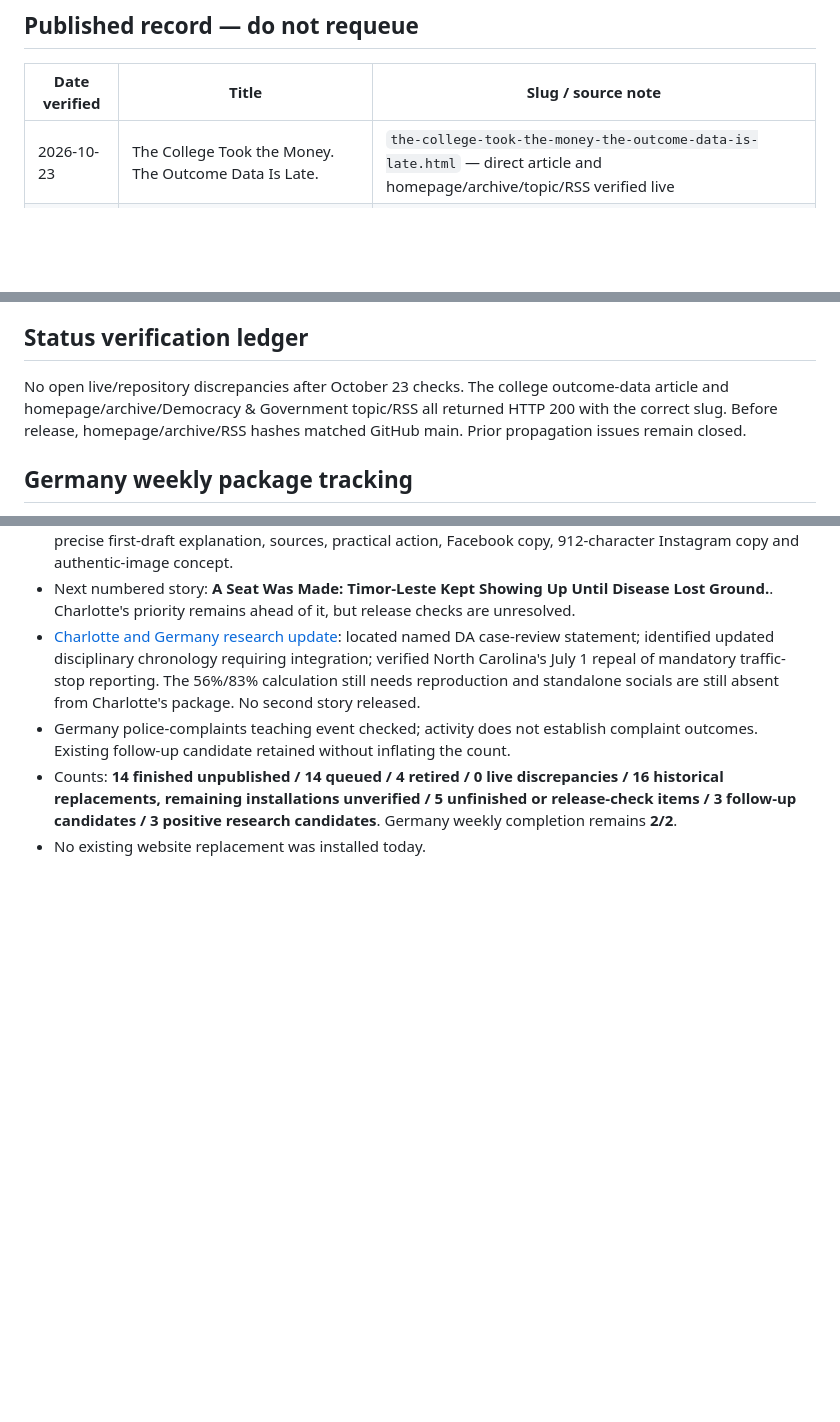
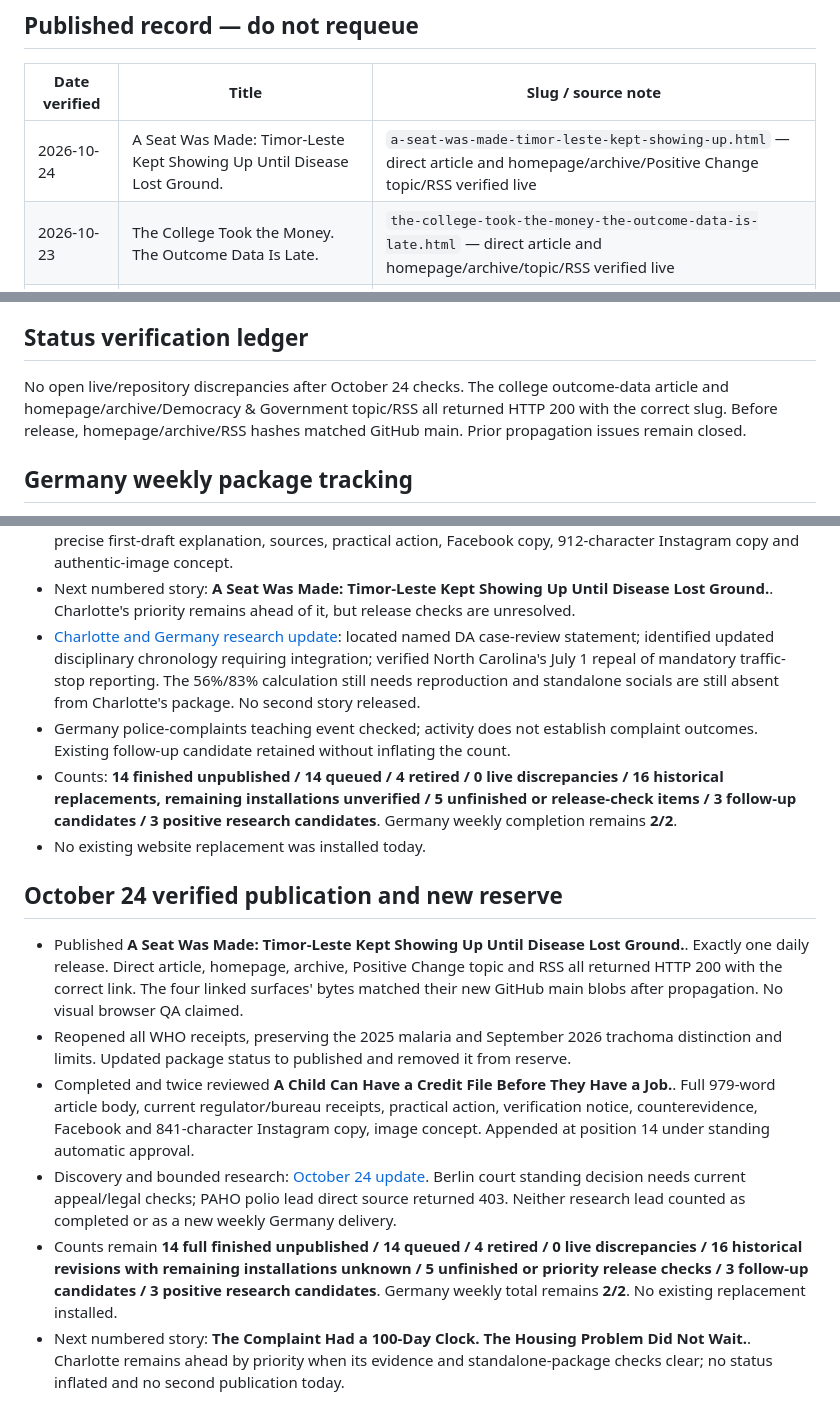
Before and after one commit to themissingseat-stack/the-missing-seat, a Markdown page: TMS_DAILY_EDITORIAL_QUEUE.md, 3 parts joined by grey strips. Drawn GitHub-style; blank space fills up the shorter version.

Commit message:
Update master ledger after October 24 verified release and new package

```diff
--- a/TMS_DAILY_EDITORIAL_QUEUE.md
+++ b/TMS_DAILY_EDITORIAL_QUEUE.md
@@ -68,6 +68,7 @@ Every **Full TMS Editorial Joe Package** must ensure that an ordinary reader fin
 
 | Date verified | Title | Slug / source note |
 |---|---|---|
+| 2026-10-24 | A Seat Was Made: Timor-Leste Kept Showing Up Until Disease Lost Ground. | `a-seat-was-made-timor-leste-kept-showing-up.html` — direct article and homepage/archive/Positive Change topic/RSS verified live |
 | 2026-10-23 | The College Took the Money. The Outcome Data Is Late. | `the-college-took-the-money-the-outcome-data-is-late.html` — direct article and homepage/archive/topic/RSS verified live |
 | 2026-10-22 | The Gap Is Not Just Pay. It Is Who Gets Time, Care, and Power. | `the-gap-is-not-just-pay-it-is-who-gets-time-care-and-power.html` — direct article and homepage/archive/topic/RSS verified live |
 | 2026-10-21 | The Disability Hiring Duty Stayed. The Audits Stopped. | `the-disability-hiring-duty-stayed-the-audits-stopped.html` — direct article and homepage/archive/topic/RSS updated; live verification completed |
@@ -109,7 +110,7 @@ The table records this workflow’s reconciled publication history, not every hi
 
 ## Status verification ledger
 
-No open live/repository discrepancies after October 23 checks. The college outcome-data article and homepage/archive/Democracy & Government topic/RSS all returned HTTP 200 with the correct slug. Before release, homepage/archive/RSS hashes matched GitHub main. Prior propagation issues remain closed.
+No open live/repository discrepancies after October 24 checks. The college outcome-data article and homepage/archive/Democracy & Government topic/RSS all returned HTTP 200 with the correct slug. Before release, homepage/archive/RSS hashes matched GitHub main. Prior propagation issues remain closed.
 
 ## Germany weekly package tracking
 
@@ -232,3 +233,13 @@ Final October 22 reconciliation: all five public surfaces verified; the temporar
 - Germany police-complaints teaching event checked; activity does not establish complaint outcomes. Existing follow-up candidate retained without inflating the count.
 - Counts: **14 finished unpublished / 14 queued / 4 retired / 0 live discrepancies / 16 historical replacements, remaining installations unverified / 5 unfinished or release-check items / 3 follow-up candidates / 3 positive research candidates**. Germany weekly completion remains **2/2**.
 - No existing website replacement was installed today.
+
+
+## October 24 verified publication and new reserve
+
+- Published **A Seat Was Made: Timor-Leste Kept Showing Up Until Disease Lost Ground.**. Exactly one daily release. Direct article, homepage, archive, Positive Change topic and RSS all returned HTTP 200 with the correct link. The four linked surfaces' bytes matched their new GitHub main blobs after propagation. No visual browser QA claimed.
+- Reopened all WHO receipts, preserving the 2025 malaria and September 2026 trachoma distinction and limits. Updated package status to published and removed it from reserve.
+- Completed and twice reviewed **A Child Can Have a Credit File Before They Have a Job.**. Full 979-word article body, current regulator/bureau receipts, practical action, verification notice, counterevidence, Facebook and 841-character Instagram copy, image concept. Appended at position 14 under standing automatic approval.
+- Discovery and bounded research: [October 24 update](TMS_REPORTING_UPDATE_2026-10-24.md). Berlin court standing decision needs current appeal/legal checks; PAHO polio lead direct source returned 403. Neither research lead counted as completed or as a new weekly Germany delivery.
+- Counts remain **14 full finished unpublished / 14 queued / 4 retired / 0 live discrepancies / 16 historical revisions with remaining installations unknown / 5 unfinished or priority release checks / 3 follow-up candidates / 3 positive research candidates**. Germany weekly total remains **2/2**. No existing replacement installed.
+- Next numbered story: **The Complaint Had a 100-Day Clock. The Housing Problem Did Not Wait.**. Charlotte remains ahead by priority when its evidence and standalone-package checks clear; no status inflated and no second publication today.
```
Also changed, not shown: other parts of TMS_DAILY_EDITORIAL_QUEUE.md (+15 -15 lines).
